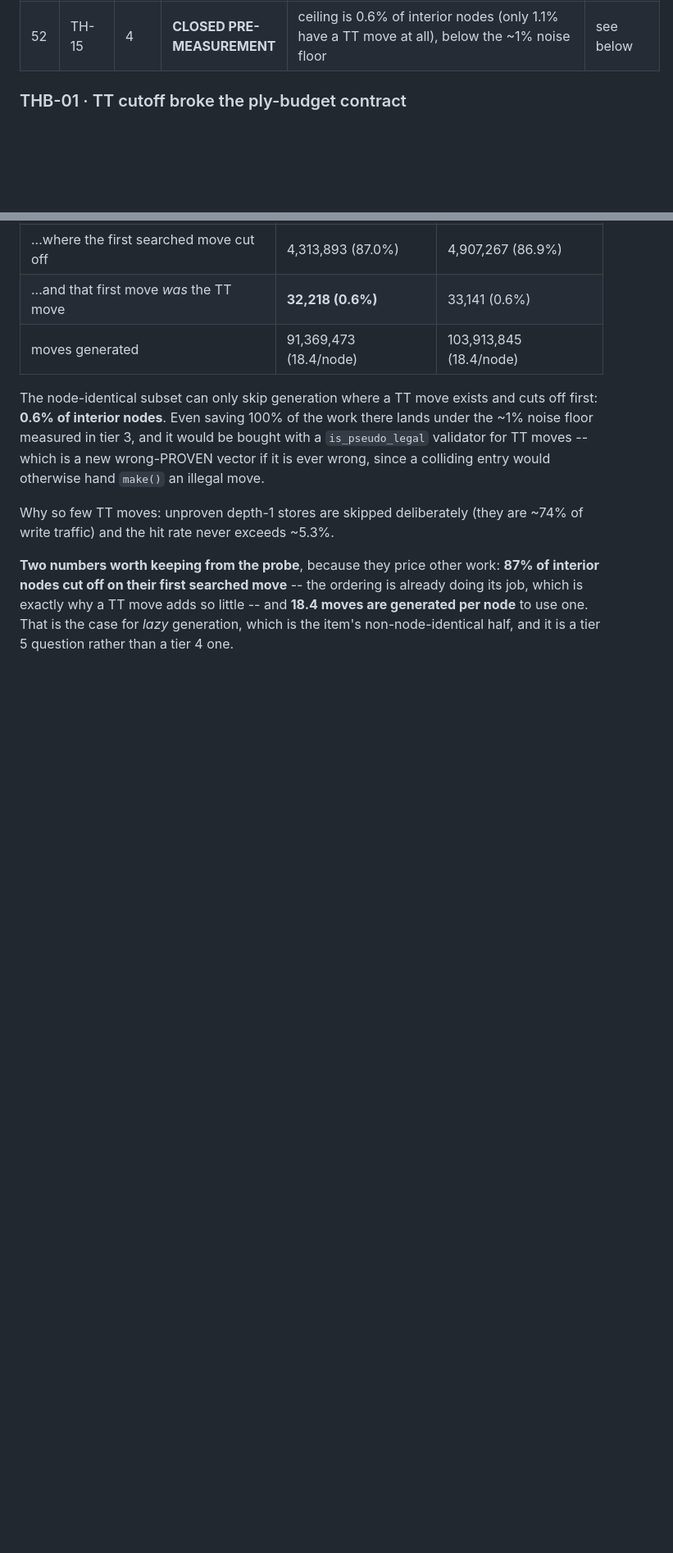
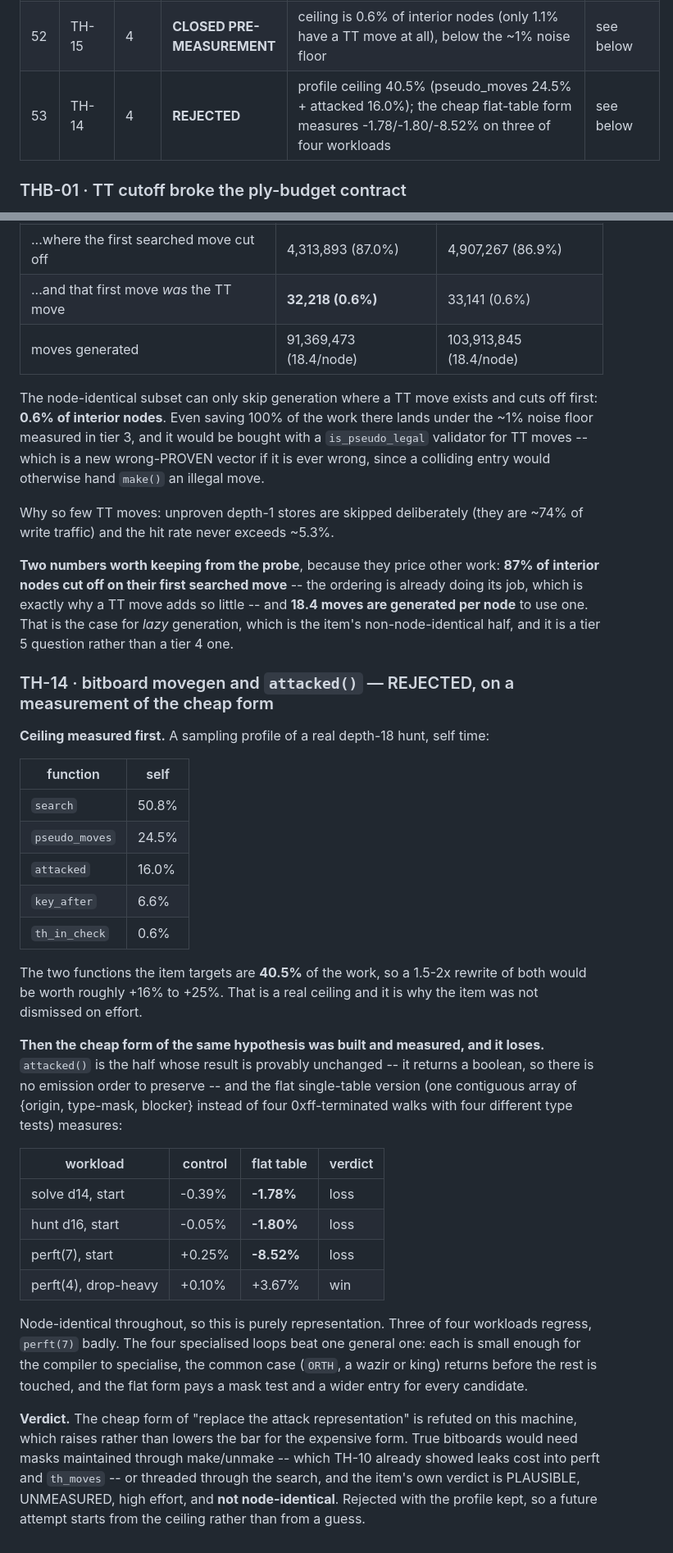
Before and after one commit to IchNukeDichWeg/tinyhouse, a Markdown page: SCOREBOARD.md, 2 parts joined by grey strips. Shown at 82% size. Rendered like a GitHub page; blank space fills up the shorter version.

Commit message:
Reject the attack-table rewrite on measurement
TH-14. The ceiling was measured first, not guessed: a depth-18 profile puts
pseudo_moves at 24.5% of self time and attacked at 16.0%, so 40.5% is
addressable and a 1.5-2x rewrite would be worth +16% to +25%.

The cheap form of the same hypothesis was then built and it loses. attacked()
is the half whose result is provably unchanged, since it returns a boolean and
has no emission order to preserve, and replacing its four specialised walks
with one flat {origin, type-mask, blocker} table measures -1.78% on solve d14,
-1.80% on hunt d16 and -8.52% on perft(7), winning only on drop-heavy perft.
Node-identical throughout, so that is representation alone. Four small
specialised loops beat one general one: the common case returns before the rest
is touched, and the flat form pays a mask test and a wider entry per candidate.

That raises the bar for true bitboards rather than lowering it, and they would
additionally need masks maintained through make/unmake or threaded through the
search. Rejected with the profile kept, so a future attempt starts from the
ceiling instead of a guess.

IMPROVEMENTS.md: kill-list entry with the profile and the measurement
CAMPAIGN.md, SCOREBOARD.md: TH-14 REJECTED

Type: rejection/revert

Co-Authored-By: Claude Opus 5 <noreply@anthropic.com>

```diff
--- a/SCOREBOARD.md
+++ b/SCOREBOARD.md
@@ -83,6 +83,7 @@ reverted and recorded is a success**; an item that lands unmeasured is not.
 | 50 | TH-11 | 4 | **CONFIRMED** | perft +28.46% start, +110.83% drop-heavy; inside search -0.78%/-0.68% so shipped OFF there; perft equivalence checked on 8 positions incl. 3 promoted-mao | see below |
 | 51 | TH-16 | 5 | **REJECTED** | Class A form: NULL on perft(7) (+0.41% vs 0.67% control) and -1.33% on the mao-check position it targets; the search form is node-changing (digest 811f304f1eef7998), so the item moves to tier 5 | see below |
 | 52 | TH-15 | 4 | **CLOSED PRE-MEASUREMENT** | ceiling is 0.6% of interior nodes (only 1.1% have a TT move at all), below the ~1% noise floor | see below |
+| 53 | TH-14 | 4 | **REJECTED** | profile ceiling 40.5% (pseudo_moves 24.5% + attacked 16.0%); the cheap flat-table form measures -1.78/-1.80/-8.52% on three of four workloads | see below |
 
 ### THB-01 · TT cutoff broke the ply-budget contract
 
@@ -1343,3 +1344,47 @@ is already doing its job, which is exactly why a TT move adds so little -- and
 **18.4 moves are generated per node** to use one. That is the case for *lazy*
 generation, which is the item's non-node-identical half, and it is a tier 5
 question rather than a tier 4 one.
+
+### TH-14 · bitboard movegen and `attacked()` — REJECTED, on a measurement of the cheap form
+
+**Ceiling measured first.** A sampling profile of a real depth-18 hunt, self
+time:
+
+| function | self |
+|---|---|
+| `search` | 50.8% |
+| `pseudo_moves` | 24.5% |
+| `attacked` | 16.0% |
+| `key_after` | 6.6% |
+| `th_in_check` | 0.6% |
+
+The two functions the item targets are **40.5%** of the work, so a 1.5-2x
+rewrite of both would be worth roughly +16% to +25%. That is a real ceiling and
+it is why the item was not dismissed on effort.
+
+**Then the cheap form of the same hypothesis was built and measured, and it
+loses.** `attacked()` is the half whose result is provably unchanged -- it
+returns a boolean, so there is no emission order to preserve -- and the flat
+single-table version (one contiguous array of {origin, type-mask, blocker}
+instead of four 0xff-terminated walks with four different type tests) measures:
+
+| workload | control | flat table | verdict |
+|---|---|---|---|
+| solve d14, start | -0.39% | **-1.78%** | loss |
+| hunt d16, start | -0.05% | **-1.80%** | loss |
+| perft(7), start | +0.25% | **-8.52%** | loss |
+| perft(4), drop-heavy | +0.10% | +3.67% | win |
+
+Node-identical throughout, so this is purely representation. Three of four
+workloads regress, `perft(7)` badly. The four specialised loops beat one general
+one: each is small enough for the compiler to specialise, the common case
+(`ORTH`, a wazir or king) returns before the rest is touched, and the flat form
+pays a mask test and a wider entry for every candidate.
+
+**Verdict.** The cheap form of "replace the attack representation" is refuted on
+this machine, which raises rather than lowers the bar for the expensive form.
+True bitboards would need masks maintained through make/unmake -- which TH-10
+already showed leaks cost into perft and `th_moves` -- or threaded through the
+search, and the item's own verdict is PLAUSIBLE, UNMEASURED, high effort, and
+**not node-identical**. Rejected with the profile kept, so a future attempt
+starts from the ceiling rather than from a guess.
```
Also changed, not shown: CAMPAIGN.md (+1 -1 lines), IMPROVEMENTS.md (+1 -0 lines).
